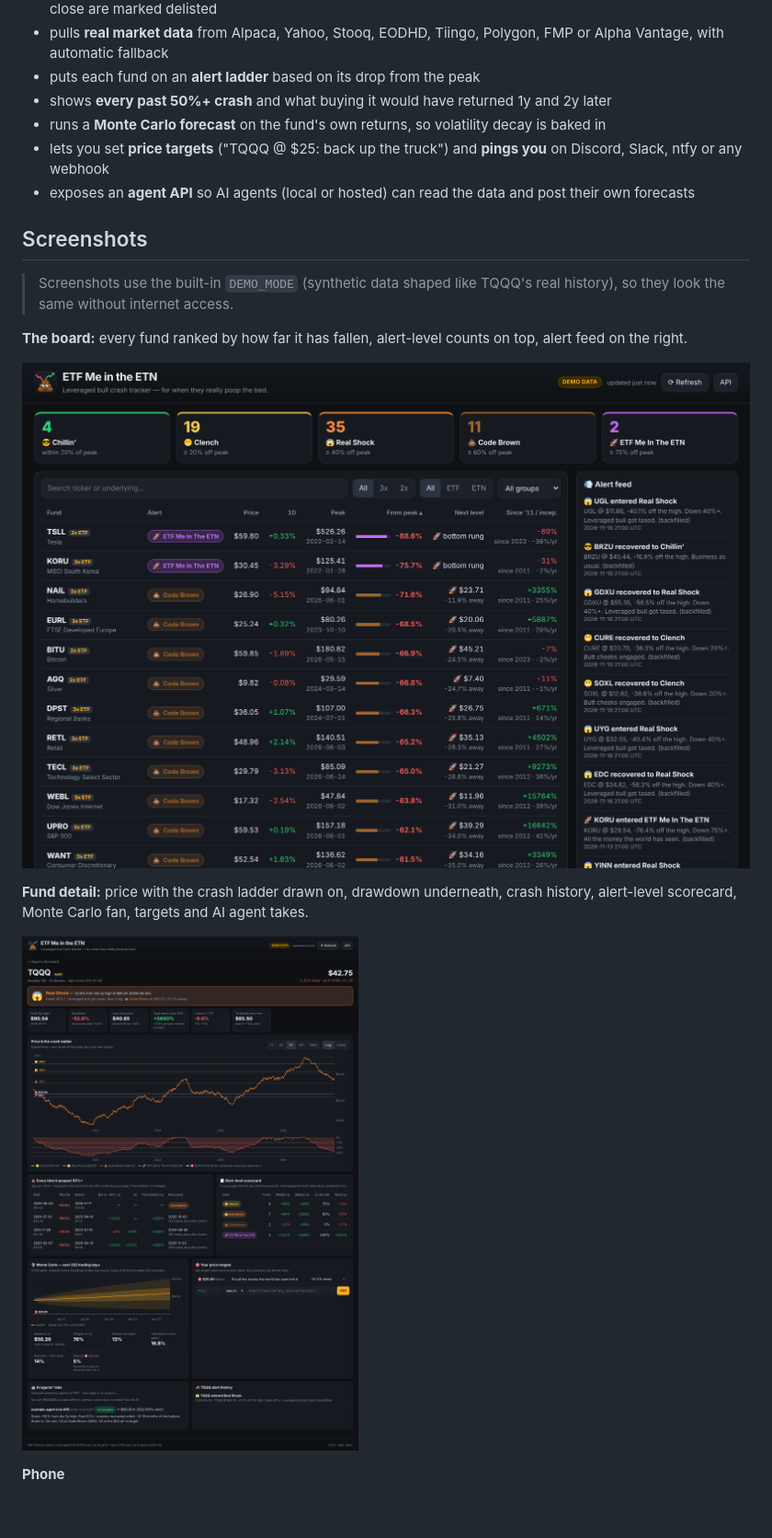
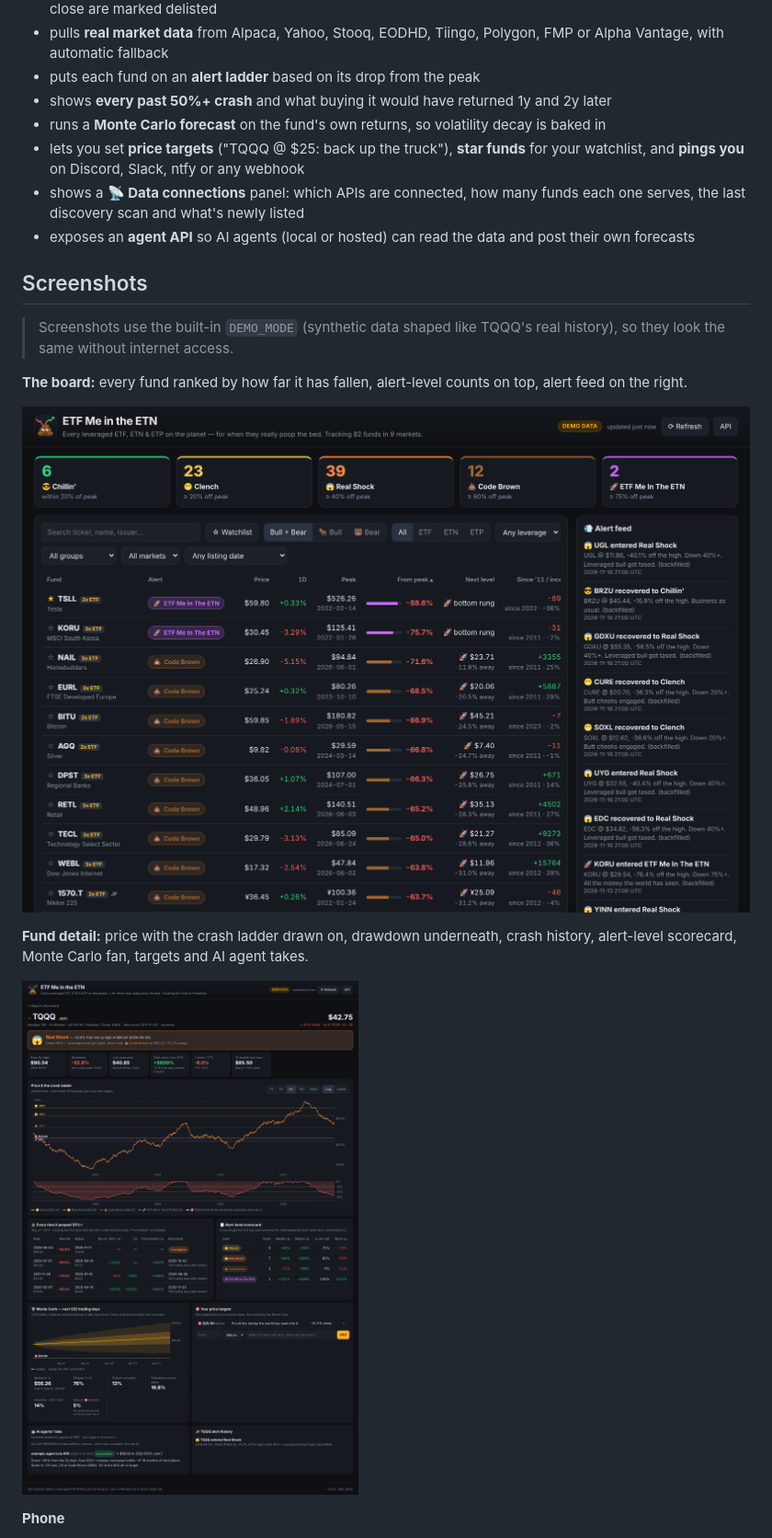
Before and after one commit to dannyspace21/ETF-me-in-the-ETN, a Markdown page: README.md, the part around one of its changes. Shown at 92% size. GitHub-like rendering; pictures changed too: docs/screenshots/board.png, docs/screenshots/detail-tqqq-full.png; blank space fills up the shorter version.

```diff
--- a/README.md
+++ b/README.md
@@ -16,7 +16,8 @@ Leveraged bulls crash hard, but the ones tracking big, durable indexes have come
 * puts each fund on an **alert ladder** based on its drop from the peak
 * shows **every past 50%+ crash** and what buying it would have returned 1y and 2y later
 * runs a **Monte Carlo forecast** on the fund's own returns, so volatility decay is baked in
-* lets you set **price targets** ("TQQQ @ $25: back up the truck") and **pings you** on Discord, Slack, ntfy or any webhook
+* lets you set **price targets** ("TQQQ @ $25: back up the truck"), **star funds** for your watchlist, and **pings you** on Discord, Slack, ntfy or any webhook
+* shows a **📡 Data connections** panel: which APIs are connected, how many funds each one serves, the last discovery scan and what's newly listed
 * exposes an **agent API** so AI agents (local or hosted) can read the data and post their own forecasts
 
 ## Screenshots
```
Also changed, not shown: other parts of README.md (+7 -1 lines), docs/screenshots/mobile.png, 11 other files.
